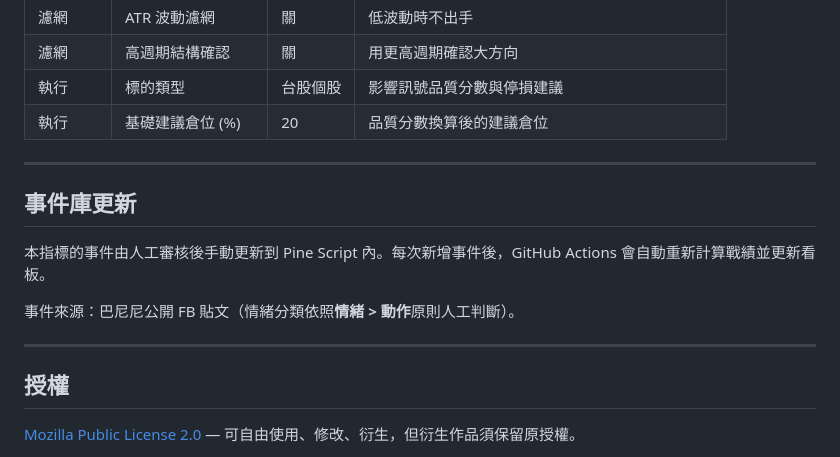
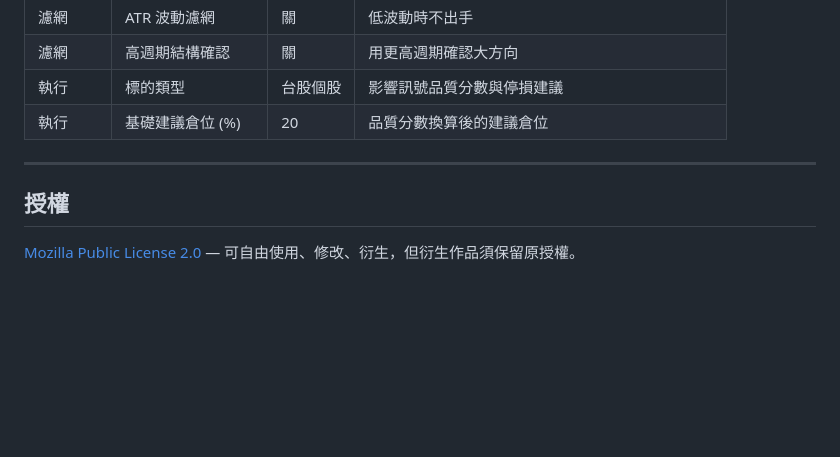
Before and after one commit to hansai-art/8zz-TradingView-Contrarian-Indicator, a Markdown page: README.md, the part around the change. Drawn GitHub-style; blank space fills up the shorter version.

```diff
--- a/README.md
+++ b/README.md
@@ -85,14 +85,6 @@
 
 ---
 
-## 事件庫更新
-
-本指標的事件由人工審核後手動更新到 Pine Script 內。每次新增事件後，GitHub Actions 會自動重新計算戰績並更新看板。
-
-事件來源：巴尼尼公開 FB 貼文（情緒分類依照**情緒 > 動作**原則人工判斷）。
-
----
-
 ## 授權
 
 [Mozilla Public License 2.0](https://mozilla.org/MPL/2.0/) — 可自由使用、修改、衍生，但衍生作品須保留原授權。
```
